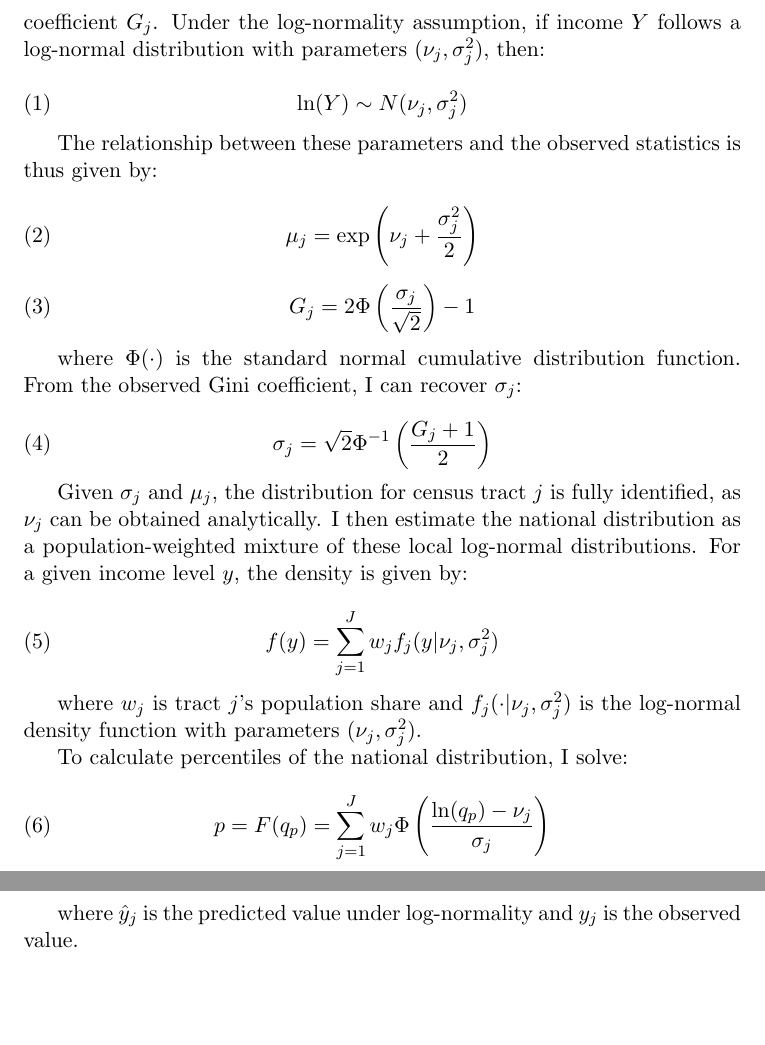
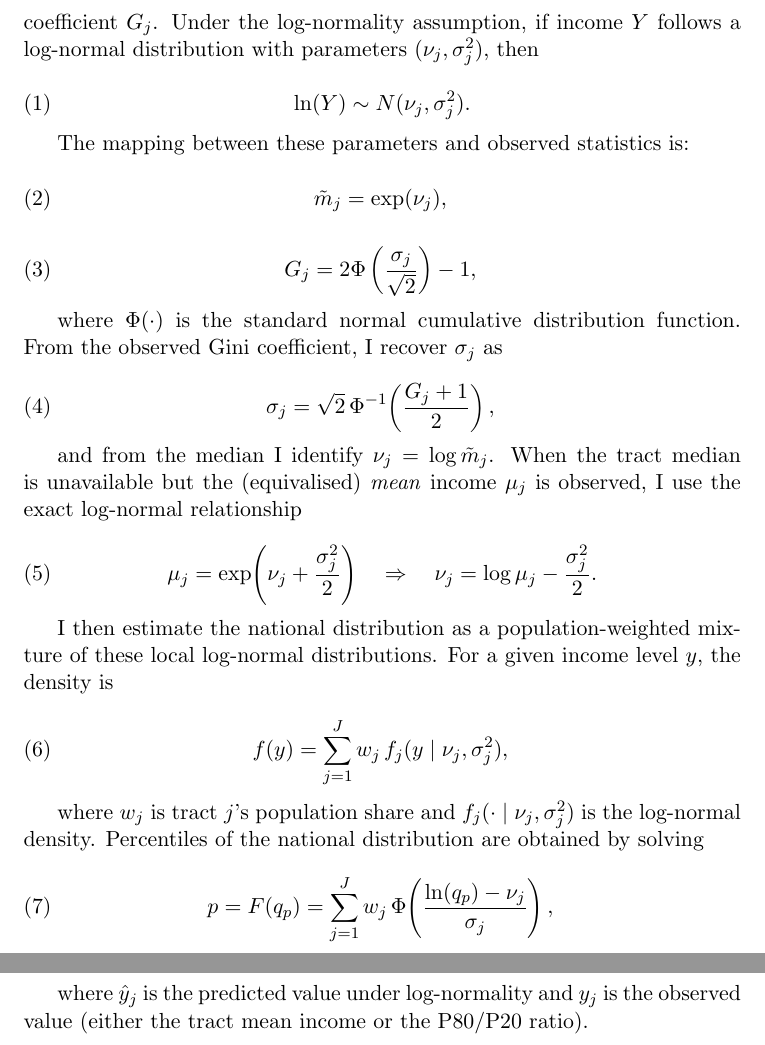
Before and after one commit to pablogguz/compara_tu_ingreso_validation, a LaTeX paper (tex/draft.tex, which reads tex/2_method.tex): two parts of pages 7 and 9 of 14 before the commit and two parts of pages 7 and 8 of 14 after it, joined at a grey line, cut so that both start at the same text, the shorter picture padded with empty space. Compiled offline with pdfLaTeX; a missing bibliography style is replaced by a similar one.

Commit message:
Updates from Overleaf

```diff
--- a/tex/2_method.tex
+++ b/tex/2_method.tex
@@ -17,40 +17,46 @@ However, while providing a good approximation for much of the income distributio
 
 I estimate the national income distribution by exploiting the granular structure of census tract-level data and the theoretical properties of income distributions. My approach leverages the fact that income distributions within small geographic units tend to follow log-normal distributions more closely than in larger areas, and approximates the aggregate distribution using a mixture of these local-level distributions.
 
-Consider a census tract $j$ with an observed mean income $\mu_j$ and Gini coefficient $G_j$. Under the log-normality assumption, if income $Y$ follows a log-normal distribution with parameters $(\nu_j, \sigma_j^2)$, then:
+Consider a census tract $j$ with an observed \emph{median} income $\tilde m_j$ and Gini coefficient $G_j$. Under the log-normality assumption, if income $Y$ follows a log-normal distribution with parameters $(\nu_j, \sigma_j^2)$, then
 
 \begin{equation}
-\ln(Y) \sim N(\nu_j, \sigma_j^2)
+\ln(Y) \sim N(\nu_j, \sigma_j^2).
 \end{equation}
 
-The relationship between these parameters and the observed statistics is thus given by:
+The mapping between these parameters and observed statistics is:
 
 \begin{equation}
-\mu_j = \exp\left(\nu_j + \frac{\sigma_j^2}{2}\right)
+\tilde m_j = \exp(\nu_j),
 \end{equation}
 
 \begin{equation}
-G_j = 2\Phi\left(\frac{\sigma_j}{\sqrt{2}}\right) - 1
+G_j = 2\Phi\left(\frac{\sigma_j}{\sqrt{2}}\right) - 1,
 \end{equation}
 
-where $\Phi(\cdot)$ is the standard normal cumulative distribution function. From the observed Gini coefficient, I can recover $\sigma_j$:
+where $\Phi(\cdot)$ is the standard normal cumulative distribution function. From the observed Gini coefficient, I recover $\sigma_j$ as
 
 \begin{equation}
-\sigma_j = \sqrt{2}\Phi^{-1}\left(\frac{G_j + 1}{2}\right)
+\sigma_j = \sqrt{2}\,\Phi^{-1}\!\left(\frac{G_j + 1}{2}\right),
 \end{equation}
 
-Given $\sigma_j$ and $\mu_j$, the distribution for census tract $j$ is fully identified, as $\nu_j$ can be obtained analytically. I then estimate the national distribution as a population-weighted mixture of these local log-normal distributions. For a given income level $y$, the density is given by:
+and from the median I identify $\nu_j=\log \tilde m_j$. When the tract median is unavailable but the (equivalised) \emph{mean} income $\mu_j$ is observed, I use the exact log-normal relationship
 
 \begin{equation}
-f(y) = \sum_{j=1}^{J} w_j f_j(y|\nu_j,\sigma_j^2)
+\mu_j = \exp\!\left(\nu_j + \frac{\sigma_j^2}{2}\right)
+\quad\Rightarrow\quad
+\nu_j = \log \mu_j - \frac{\sigma_j^2}{2}.
 \end{equation}
 
-where $w_j$ is tract $j$'s population share and $f_j(\cdot|\nu_j,\sigma_j^2)$ is the log-normal density function with parameters $(\nu_j,\sigma_j^2)$.
-
-To calculate percentiles of the national distribution, I solve:
+I then estimate the national distribution as a population-weighted mixture of these local log-normal distributions. For a given income level $y$, the density is
 
 \begin{equation}
-p = F(q_p) = \sum_{j=1}^{J} w_j \Phi\left(\frac{\ln(q_p) - \nu_j}{\sigma_j}\right)
+f(y) = \sum_{j=1}^{J} w_j\, f_j(y \mid \nu_j,\sigma_j^2),
+\end{equation}
+
+where $w_j$ is tract $j$'s population share and $f_j(\cdot \mid \nu_j,\sigma_j^2)$ is the log-normal density. Percentiles of the national distribution are obtained by solving
+
+\begin{equation}
+p = F(q_p) = \sum_{j=1}^{J} w_j \,\Phi\!\left(\frac{\ln(q_p) - \nu_j}{\sigma_j}\right),
 \end{equation}
 
 where $q_p$ is the $p^{th}$ percentile and $F(\cdot)$ is the cumulative distribution function of the mixture. I use numerical root-finding methods to find the value of $q_p$ that satisfies $F(q_p) - p = 0$ within a bounded interval.
```
Also changed, not shown: tex/3_results.tex (+5 -7 lines), tex/draft.tex (+1 -1 lines), tex/2_method.tex (15 more changed lines).
